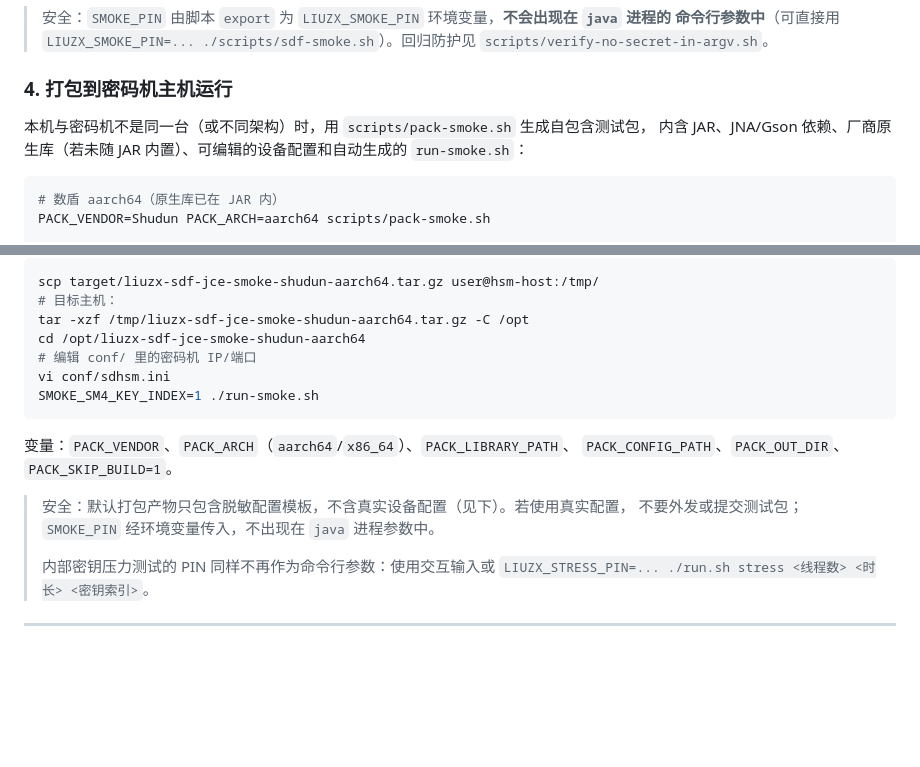
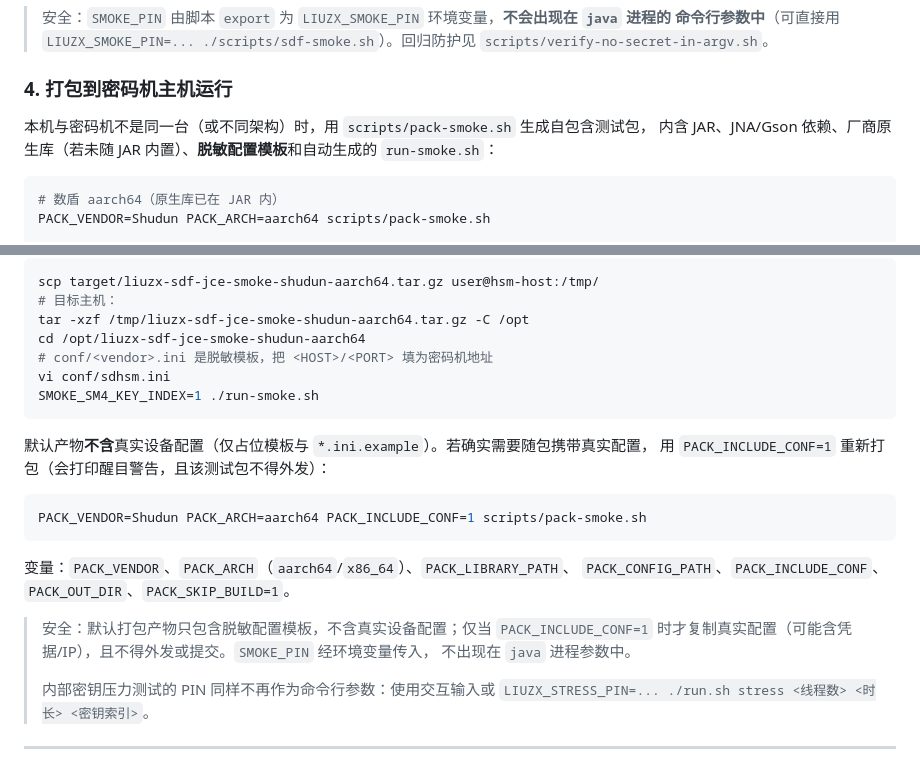
Before and after one commit to liuzhenxin/liuzx-sdf-jce, a Markdown page: README.md, 2 parts joined by grey strips. Drawn GitHub-style; blank space fills up the shorter version.

Commit message:
docs(02-03): document sanitized smoke packaging

````diff
--- a/README.md
+++ b/README.md
@@ -158,7 +158,7 @@ SMOKE_SM2_SIGN_INDEX=21 SMOKE_RSA_SIGN_INDEX=11 SMOKE_SM4_KEY_INDEX=1 \
 ### 4. 打包到密码机主机运行
 
 本机与密码机不是同一台（或不同架构）时，用 `scripts/pack-smoke.sh` 生成自包含测试包，
-内含 JAR、JNA/Gson 依赖、厂商原生库（若未随 JAR 内置）、可编辑的设备配置和自动生成的
+内含 JAR、JNA/Gson 依赖、厂商原生库（若未随 JAR 内置）、**脱敏配置模板**和自动生成的
 `run-smoke.sh`：
 
 ```bash
@@ -179,16 +179,24 @@ scp target/liuzx-sdf-jce-smoke-shudun-aarch64.tar.gz user@hsm-host:/tmp/
 # 目标主机：
 tar -xzf /tmp/liuzx-sdf-jce-smoke-shudun-aarch64.tar.gz -C /opt
 cd /opt/liuzx-sdf-jce-smoke-shudun-aarch64
-# 编辑 conf/ 里的密码机 IP/端口
+# conf/<vendor>.ini 是脱敏模板，把 <HOST>/<PORT> 填为密码机地址
 vi conf/sdhsm.ini
 SMOKE_SM4_KEY_INDEX=1 ./run-smoke.sh
 ```
 
+默认产物**不含**真实设备配置（仅占位模板与 `*.ini.example`）。若确实需要随包携带真实配置，
+用 `PACK_INCLUDE_CONF=1` 重新打包（会打印醒目警告，且该测试包不得外发）：
+
+```bash
+PACK_VENDOR=Shudun PACK_ARCH=aarch64 PACK_INCLUDE_CONF=1 scripts/pack-smoke.sh
+```
+
 变量：`PACK_VENDOR`、`PACK_ARCH`（`aarch64`/`x86_64`）、`PACK_LIBRARY_PATH`、
-`PACK_CONFIG_PATH`、`PACK_OUT_DIR`、`PACK_SKIP_BUILD=1`。
+`PACK_CONFIG_PATH`、`PACK_INCLUDE_CONF`、`PACK_OUT_DIR`、`PACK_SKIP_BUILD=1`。
 
-> 安全：默认打包产物只包含脱敏配置模板，不含真实设备配置（见下）。若使用真实配置，
-> 不要外发或提交测试包；`SMOKE_PIN` 经环境变量传入，不出现在 `java` 进程参数中。
+> 安全：默认打包产物只包含脱敏配置模板，不含真实设备配置；仅当 `PACK_INCLUDE_CONF=1`
+> 时才复制真实配置（可能含凭据/IP），且不得外发或提交。`SMOKE_PIN` 经环境变量传入，
+> 不出现在 `java` 进程参数中。
 >
 > 内部密钥压力测试的 PIN 同样不再作为命令行参数：使用交互输入或
 > `LIUZX_STRESS_PIN=... ./run.sh stress <线程数> <时长> <密钥索引>`。
````
